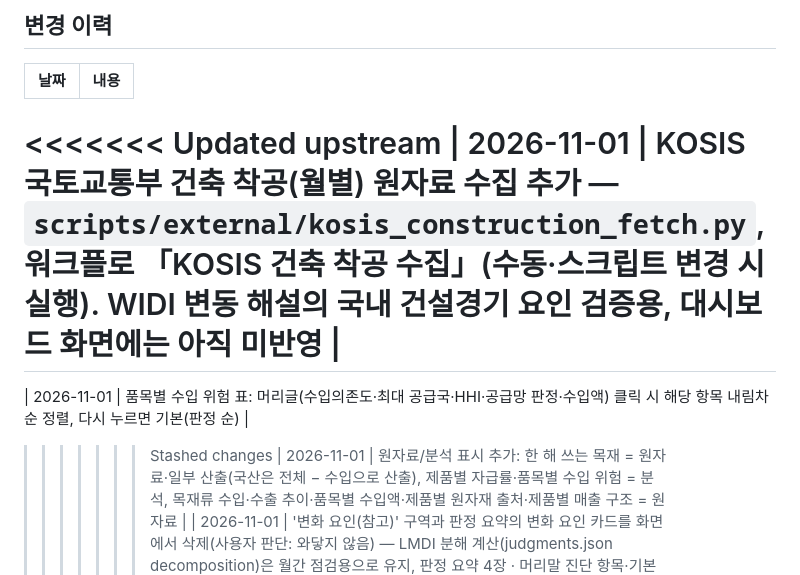
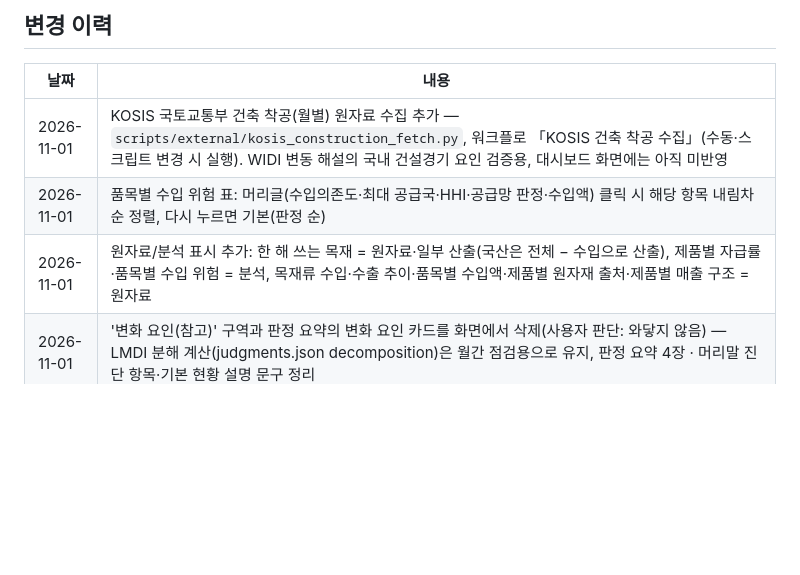
Before and after one commit to Taekyong-jeong/wood-trade-dashboard, a Markdown page: README.md, the part around the change. Rendered like a GitHub page; blank space fills up the shorter version.

Commit message:
README 변경 이력 충돌 정리
Co-Authored-By: Claude Opus 5.5 <noreply@anthropic.com>
Claude-Session: https://claude.ai/code/session_01HJhpnYdgDBUmyUDbkqvW6o

```diff
--- a/README.md
+++ b/README.md
@@ -127,11 +127,8 @@ docs/                   GitHub Pages 게시 폴더
 
 | 날짜 | 내용 |
 |---|---|
-<<<<<<< Updated upstream
 | 2026-11-01 | KOSIS 국토교통부 건축 착공(월별) 원자료 수집 추가 — `scripts/external/kosis_construction_fetch.py`, 워크플로 「KOSIS 건축 착공 수집」(수동·스크립트 변경 시 실행). WIDI 변동 해설의 국내 건설경기 요인 검증용, 대시보드 화면에는 아직 미반영 |
-=======
 | 2026-11-01 | 품목별 수입 위험 표: 머리글(수입의존도·최대 공급국·HHI·공급망 판정·수입액) 클릭 시 해당 항목 내림차순 정렬, 다시 누르면 기본(판정 순) |
->>>>>>> Stashed changes
 | 2026-11-01 | 원자료/분석 표시 추가: 한 해 쓰는 목재 = 원자료·일부 산출(국산은 전체 − 수입으로 산출), 제품별 자급률·품목별 수입 위험 = 분석, 목재류 수입·수출 추이·품목별 수입액·제품별 원자재 출처·제품별 매출 구조 = 원자료 |
 | 2026-11-01 | '변화 요인(참고)' 구역과 판정 요약의 변화 요인 카드를 화면에서 삭제(사용자 판단: 와닿지 않음) — LMDI 분해 계산(judgments.json decomposition)은 월간 점검용으로 유지, 판정 요약 4장 · 머리말 진단 항목·기본 현황 설명 문구 정리 |
 | 2026-11-01 | 품목별 수입액: 기간 선택(최근 1년 버튼 + 연도 선택 2016~2025, 괄호는 바로 앞 같은 기간 대비), 10위와 원목·구조용 집성재·CLT 사이 순위(11·12위 등)는 평소 접고 점선을 누르면 펼침 |
```
